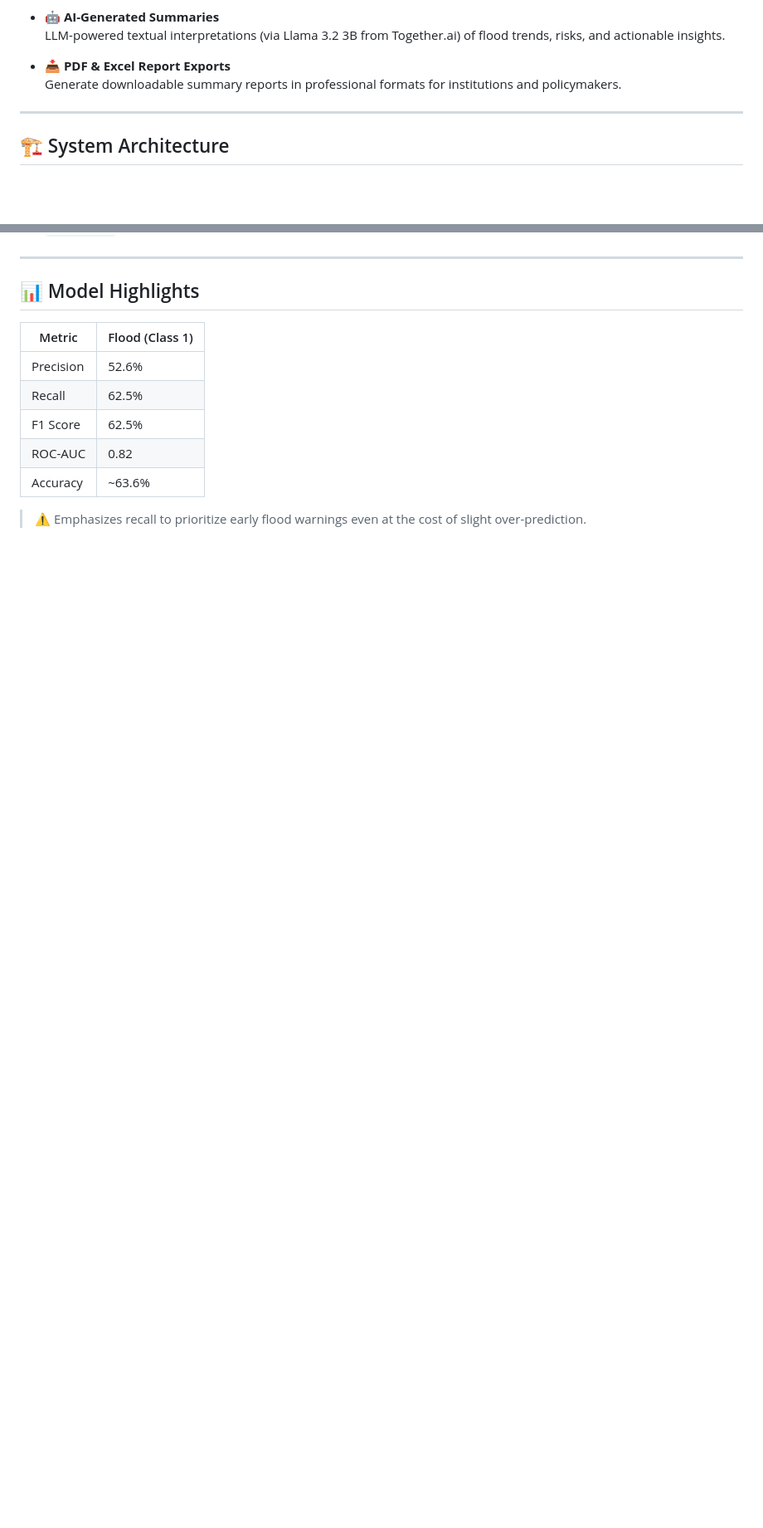
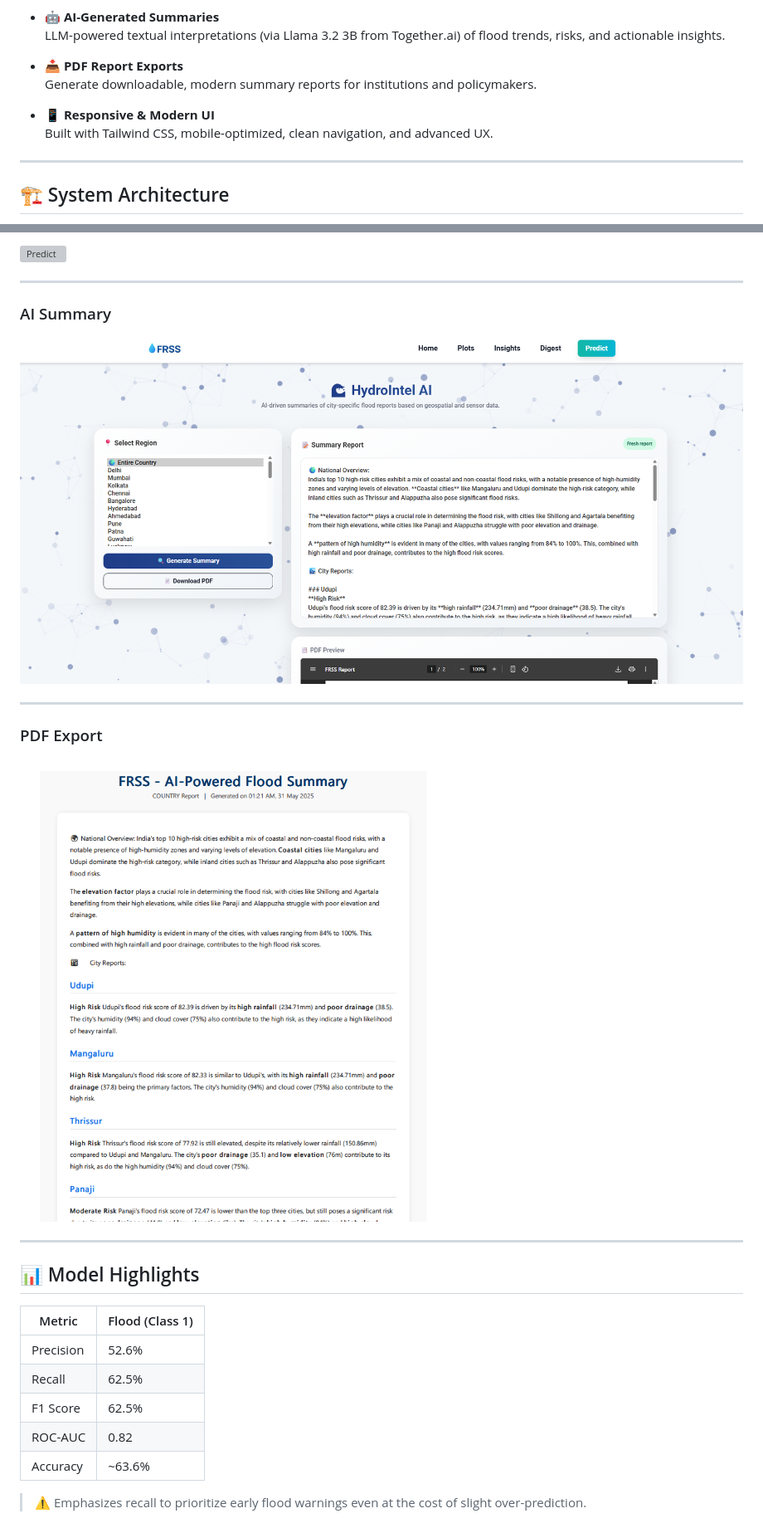
Before and after one commit to TheVirusGuyy/Flood-Risk-Scoring-System, a Markdown page: README.md, 2 parts joined by grey strips. Shown: that part at 83% size. GitHub-like rendering; pictures changed too: static/img/pdf.png (added), static/img/summary.png (added); blank space fills up the shorter version; grey boxes are pictures that could not be loaded.

```diff
--- a/README.md
+++ b/README.md
@@ -25,8 +30,11 @@ It also features natural language AI-generated summaries for decision-makers, an
 - 🤖 **AI-Generated Summaries**
   LLM-powered textual interpretations (via Llama 3.2 3B from Together.ai) of flood trends, risks, and actionable insights.
 
-- 📥 **PDF & Excel Report Exports**
-  Generate downloadable summary reports in professional formats for institutions and policymakers.
+- 📥 **PDF Report Exports**
+  Generate downloadable, modern summary reports for institutions and policymakers.
+
+- 📱 **Responsive & Modern UI**
+  Built with Tailwind CSS, mobile-optimized, clean navigation, and advanced UX.
 
 ---
 
@@ -53,3 +86,16 @@ It also features natural language AI-generated summaries for decision-makers, an
+![Predict](static/img/predict.png)
+
+---
+
+### AI Summary
+
+![Summary](static/img/summary.png)
+
+---
+
+### PDF Export
+
+![PDF Export](static/img/pdf.png)
 
 ---
 
```
Also changed, not shown: other parts of README.md (+35 -41 lines), static/img/dashboard.png (added), 4 other files.
